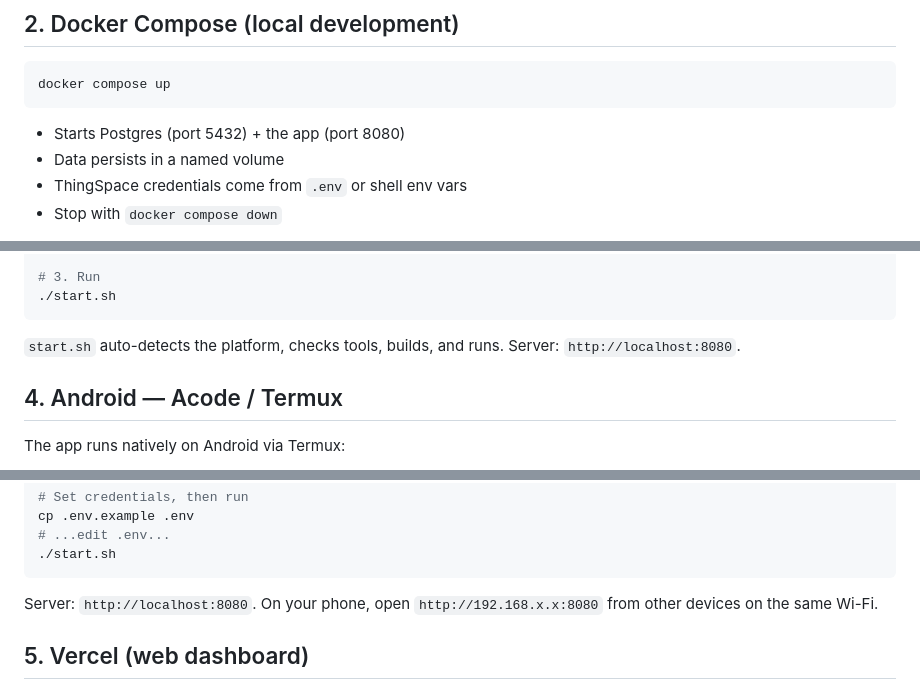
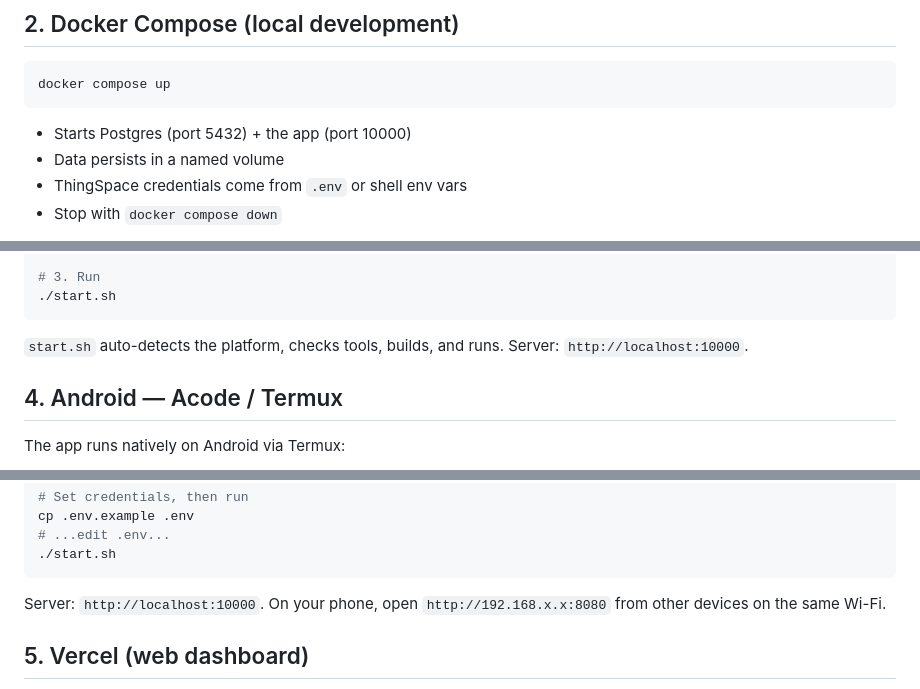
Before and after one commit to scorpiofox420-cmd/thingspace-order-server, a Markdown page: DEPLOY.md, 3 parts joined by grey strips. Rendered like a GitHub page.

````diff
--- a/DEPLOY.md
+++ b/DEPLOY.md
@@ -36,7 +36,7 @@ https://your-app.onrender.com/api/callbacks/device-service
 docker compose up
 ```
 
-- Starts Postgres (port 5432) + the app (port 8080)
+- Starts Postgres (port 5432) + the app (port 10000)
 - Data persists in a named volume
 - ThingSpace credentials come from `.env` or shell env vars
 - Stop with `docker compose down`
@@ -64,7 +64,7 @@ createdb thingspace_orders
 ```
 
 `start.sh` auto-detects the platform, checks tools, builds, and runs.
-Server: `http://localhost:8080`.
+Server: `http://localhost:10000`.
 
 ## 4. Android — Acode / Termux
 
@@ -87,7 +87,7 @@ cp .env.example .env
 ./start.sh
 ```
 
-Server: `http://localhost:8080`. On your phone, open `http://192.168.x.x:8080`
+Server: `http://localhost:10000`. On your phone, open `http://192.168.x.x:8080`
 from other devices on the same Wi-Fi.
 
 ## 5. Vercel (web dashboard)
````
Also changed, not shown: other parts of DEPLOY.md (+1 -1 lines).
